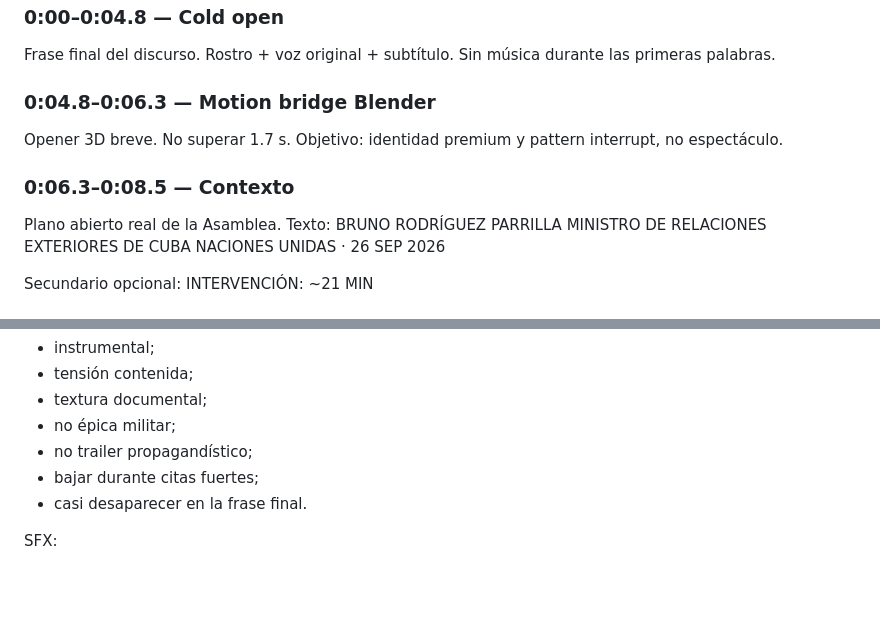
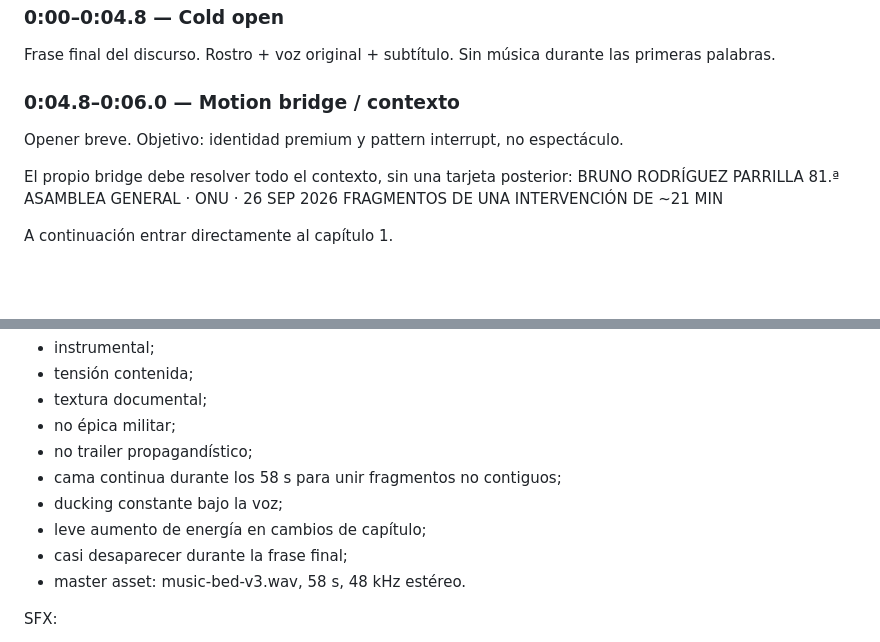
Before and after one commit to izquierdodavid528-code/Chat-gpt-work-, a Markdown page: projects/reel-bruno-onu-2026/CREATIVE_MASTER_PROMPT_V3.md, 2 parts joined by grey strips. GitHub-like rendering; blank space fills up the shorter version.

Commit message:
Sync Bruno V3 creative prompt to continuous 58-second narrative

```diff
--- a/projects/reel-bruno-onu-2026/CREATIVE_MASTER_PROMPT_V3.md
+++ b/projects/reel-bruno-onu-2026/CREATIVE_MASTER_PROMPT_V3.md
@@ -59,15 +59,13 @@ El hook debe funcionar también sin audio.
 ### 0:00–0:04.8 — Cold open
 Frase final del discurso. Rostro + voz original + subtítulo. Sin música durante las primeras palabras.
 
-### 0:04.8–0:06.3 — Motion bridge Blender
-Opener 3D breve. No superar 1.7 s. Objetivo: identidad premium y pattern interrupt, no espectáculo.
+### 0:04.8–0:06.0 — Motion bridge / contexto
+Opener breve. Objetivo: identidad premium y pattern interrupt, no espectáculo.
 
-### 0:06.3–0:08.5 — Contexto
-Plano abierto real de la Asamblea.
-Texto:
+El propio bridge debe resolver todo el contexto, sin una tarjeta posterior:
 BRUNO RODRÍGUEZ PARRILLA
-MINISTRO DE RELACIONES EXTERIORES DE CUBA
-NACIONES UNIDAS · 26 SEP 2026
+81.ª ASAMBLEA GENERAL · ONU · 26 SEP 2026
+FRAGMENTOS DE UNA INTERVENCIÓN DE ~21 MIN
 
-Secundario opcional: INTERVENCIÓN: ~21 MIN
+A continuación entrar directamente al capítulo 1.
 
@@ -243,8 +241,11 @@ Música:
 - textura documental;
 - no épica militar;
 - no trailer propagandístico;
-- bajar durante citas fuertes;
-- casi desaparecer en la frase final.
+- cama continua durante los 58 s para unir fragmentos no contiguos;
+- ducking constante bajo la voz;
+- leve aumento de energía en cambios de capítulo;
+- casi desaparecer durante la frase final;
+- master asset: music-bed-v3.wav, 58 s, 48 kHz estéreo.
 
 SFX:
 - whoosh solo con movimiento real;
```
Also changed, not shown: other parts of projects/reel-bruno-onu-2026/CREATIVE_MASTER_PROMPT_V3.md (+5 -5 lines).
